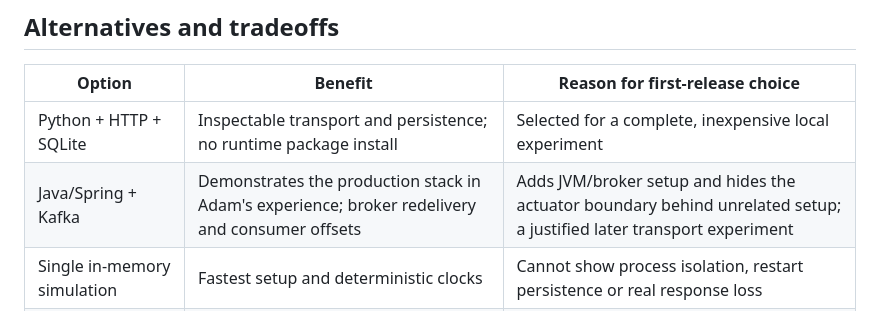
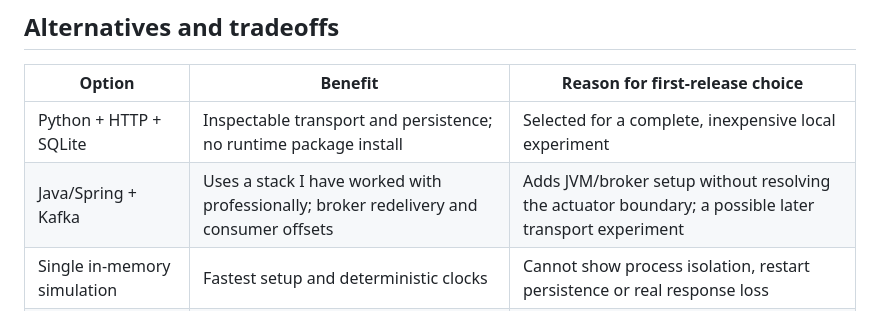
Before and after one commit to B8Z/device-recovery-lab, a Markdown page: docs/architecture.md, the part around the change. Drawn GitHub-style.

```diff
--- a/docs/architecture.md
+++ b/docs/architecture.md
@@ -58,7 +58,7 @@ machine. It is a diagnostic view, not a globally ordered event log.
 | Option | Benefit | Reason for first-release choice |
 | --- | --- | --- |
 | Python + HTTP + SQLite | Inspectable transport and persistence; no runtime package install | Selected for a complete, inexpensive local experiment |
-| Java/Spring + Kafka | Demonstrates the production stack in Adam's experience; broker redelivery and consumer offsets | Adds JVM/broker setup and hides the actuator boundary behind unrelated setup; a justified later transport experiment |
+| Java/Spring + Kafka | Uses a stack I have worked with professionally; broker redelivery and consumer offsets | Adds JVM/broker setup without resolving the actuator boundary; a possible later transport experiment |
 | Single in-memory simulation | Fastest setup and deterministic clocks | Cannot show process isolation, restart persistence or real response loss |
 | MQTT/device broker | Familiar device messaging semantics | Useful later, but still cannot make a physical effect atomic with broker delivery |
 
```
Also changed, not shown: README.md (+78 -37 lines).
